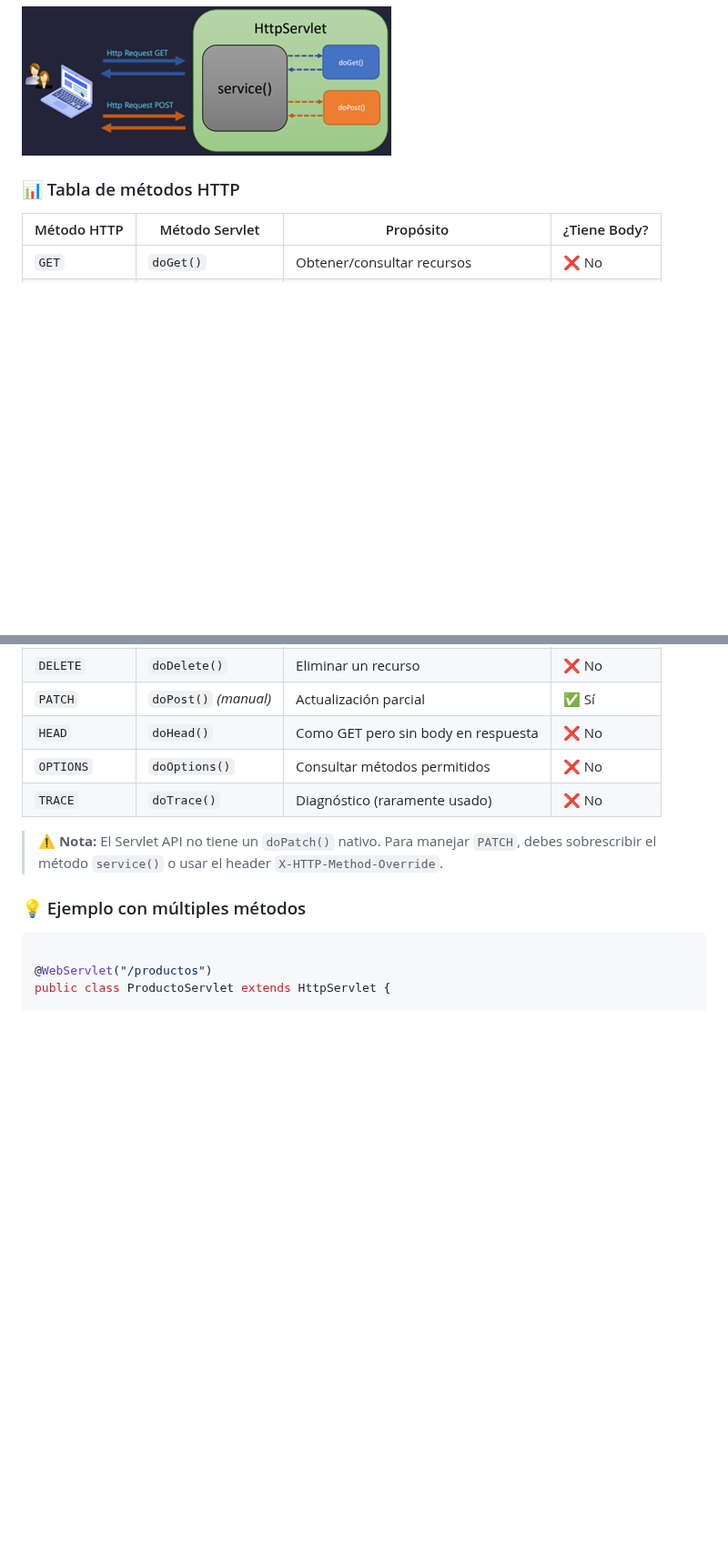
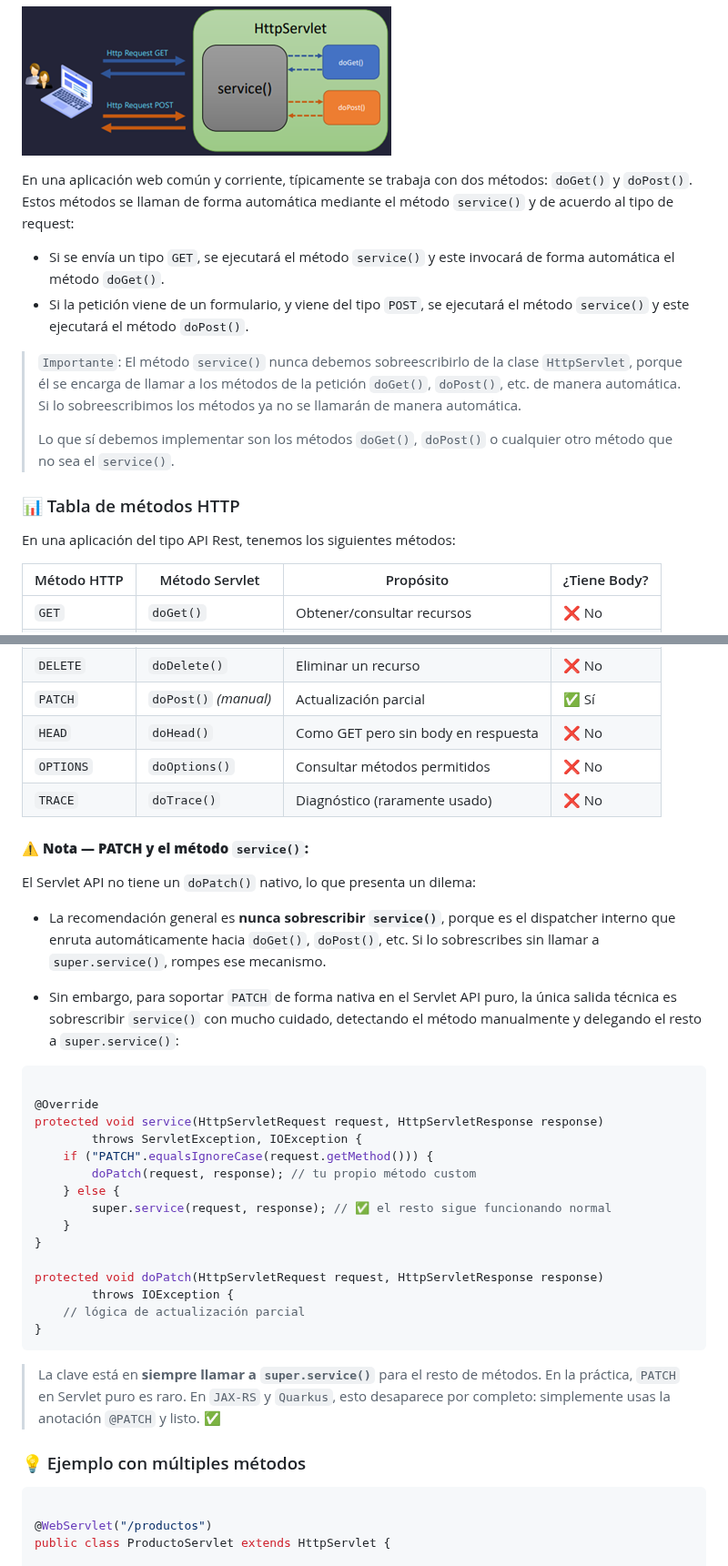
Before and after one commit to magadiflo/jakarta-ee-essentials, a Markdown page: 02.api-servlet-introduccion.md, 2 parts joined by grey strips. Shown at 91% size. Drawn GitHub-style; blank space fills up the shorter version.

Commit message:
Nota sobre el patch

````diff
--- a/02.api-servlet-introduccion.md
+++ b/02.api-servlet-introduccion.md
@@ -280,7 +280,22 @@ correspondiente según el tipo de petición recibida.
 
 ![03.png](assets/02-api-servlet/03.png)
 
+En una aplicación web común y corriente, típicamente se trabaja con dos métodos: `doGet()` y `doPost()`. Estos métodos
+se llaman de forma automática mediante el método `service()` y de acuerdo al tipo de request:
+
+- Si se envía un tipo `GET`, se ejecutará el método `service()` y este invocará de forma automática el método `doGet()`.
+- Si la petición viene de un formulario, y viene del tipo `POST`, se ejecutará el método `service()` y este ejecutará
+  el método `doPost()`.
+
+> `Importante`: El método `service()` nunca debemos sobreescribirlo de la clase `HttpServlet`, porque él se encarga de
+> llamar a los métodos de la petición `doGet()`, `doPost()`, etc. de manera automática. Si lo sobreescribimos los
+> métodos ya no se llamarán de manera automática.
+>
+> Lo que sí debemos implementar son los métodos `doGet()`, `doPost()` o cualquier otro método que no sea el `service()`.
+
 ### 📊 Tabla de métodos HTTP
+
+En una aplicación del tipo API Rest, tenemos los siguientes métodos:
 
 | Método HTTP | Método Servlet        | Propósito                           | ¿Tiene Body? |
 |-------------|-----------------------|-------------------------------------|--------------|
@@ -293,8 +308,39 @@ correspondiente según el tipo de petición recibida.
 | `OPTIONS`   | `doOptions()`         | Consultar métodos permitidos        | ❌ No         |
 | `TRACE`     | `doTrace()`           | Diagnóstico (raramente usado)       | ❌ No         |
 
-> ⚠️ **Nota:** El Servlet API no tiene un `doPatch()` nativo. Para manejar `PATCH`, debes sobrescribir el método
-> `service()` o usar el header `X-HTTP-Method-Override`.
+#### ⚠️ **Nota — PATCH y el método `service()`:**
+
+El Servlet API no tiene un `doPatch()` nativo, lo que presenta un dilema:
+
+- La recomendación general es **nunca sobrescribir `service()`**, porque es el dispatcher
+  interno que enruta automáticamente hacia `doGet()`, `doPost()`, etc. Si lo sobrescribes
+  sin llamar a `super.service()`, rompes ese mecanismo.
+
+- Sin embargo, para soportar `PATCH` de forma nativa en el Servlet API puro, la única
+  salida técnica es sobrescribir `service()` con mucho cuidado, detectando el método
+  manualmente y delegando el resto a `super.service()`:
+
+```java
+
+@Override
+protected void service(HttpServletRequest request, HttpServletResponse response)
+        throws ServletException, IOException {
+    if ("PATCH".equalsIgnoreCase(request.getMethod())) {
+        doPatch(request, response); // tu propio método custom
+    } else {
+        super.service(request, response); // ✅ el resto sigue funcionando normal
+    }
+}
+
+protected void doPatch(HttpServletRequest request, HttpServletResponse response)
+        throws IOException {
+    // lógica de actualización parcial
+}
+```
+
+> La clave está en **siempre llamar a `super.service()`** para el resto de métodos.
+> En la práctica, `PATCH` en Servlet puro es raro. En `JAX-RS` y `Quarkus`, esto
+> desaparece por completo: simplemente usas la anotación `@PATCH` y listo. ✅
 
 ### 💡 Ejemplo con múltiples métodos
 
````
Also changed, not shown: assets/02-api-servlet/05.png (added).
